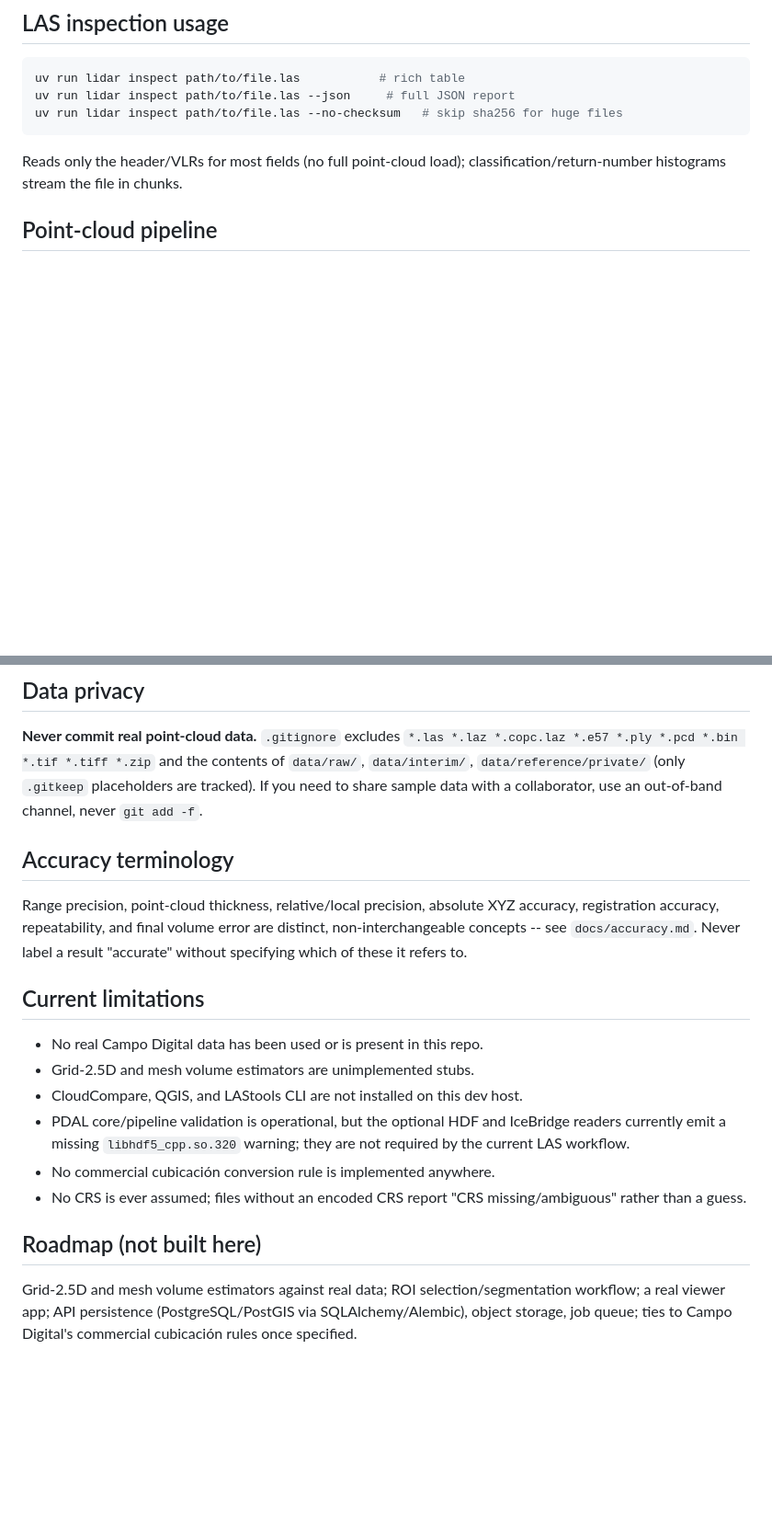
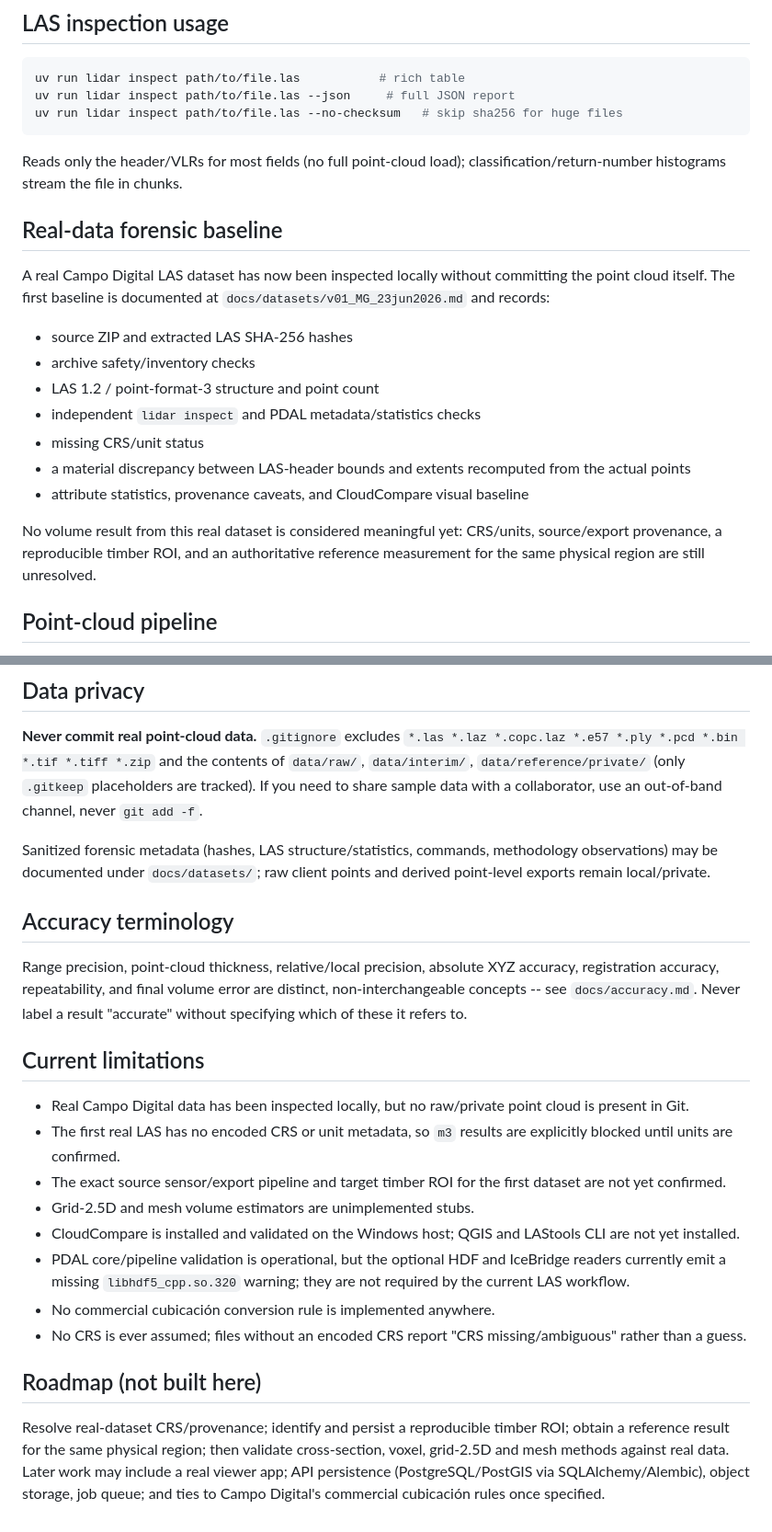
Before and after one commit to rafaelRojasVi/campo-digital-lidar, a Markdown page: README.md, 2 parts joined by grey strips. Shown at 92% size. Rendered like a GitHub page; blank space fills up the shorter version.

Commit message:
docs: link real dataset forensic baseline

```diff
--- a/README.md
+++ b/README.md
@@ -67,6 +67,25 @@ uv run lidar inspect path/to/file.las --no-checksum   # skip sha256 for huge fil
 
 Reads only the header/VLRs for most fields (no full point-cloud load);
 classification/return-number histograms stream the file in chunks.
+
+## Real-data forensic baseline
+
+A real Campo Digital LAS dataset has now been inspected locally without
+committing the point cloud itself. The first baseline is documented at
+`docs/datasets/v01_MG_23jun2026.md` and records:
+
+- source ZIP and extracted LAS SHA-256 hashes
+- archive safety/inventory checks
+- LAS 1.2 / point-format-3 structure and point count
+- independent `lidar inspect` and PDAL metadata/statistics checks
+- missing CRS/unit status
+- a material discrepancy between LAS-header bounds and extents recomputed
+  from the actual points
+- attribute statistics, provenance caveats, and CloudCompare visual baseline
+
+No volume result from this real dataset is considered meaningful yet: CRS/units,
+source/export provenance, a reproducible timber ROI, and an authoritative
+reference measurement for the same physical region are still unresolved.
 
 ## Point-cloud pipeline
 
@@ -127,6 +146,10 @@ contents of `data/raw/`, `data/interim/`, `data/reference/private/`
 (only `.gitkeep` placeholders are tracked). If you need to share sample
 data with a collaborator, use an out-of-band channel, never `git add -f`.
 
+Sanitized forensic metadata (hashes, LAS structure/statistics, commands,
+methodology observations) may be documented under `docs/datasets/`; raw client
+points and derived point-level exports remain local/private.
+
 ## Accuracy terminology
 
 Range precision, point-cloud thickness, relative/local precision, absolute
@@ -137,9 +160,15 @@ refers to.
 
 ## Current limitations
 
-- No real Campo Digital data has been used or is present in this repo.
+- Real Campo Digital data has been inspected locally, but no raw/private point
+  cloud is present in Git.
+- The first real LAS has no encoded CRS or unit metadata, so `m3` results are
+  explicitly blocked until units are confirmed.
+- The exact source sensor/export pipeline and target timber ROI for the first
+  dataset are not yet confirmed.
 - Grid-2.5D and mesh volume estimators are unimplemented stubs.
-- CloudCompare, QGIS, and LAStools CLI are not installed on this dev host.
+- CloudCompare is installed and validated on the Windows host; QGIS and
+  LAStools CLI are not yet installed.
 - PDAL core/pipeline validation is operational, but the optional HDF and
   IceBridge readers currently emit a missing `libhdf5_cpp.so.320` warning;
   they are not required by the current LAS workflow.
@@ -149,7 +178,9 @@ refers to.
 
 ## Roadmap (not built here)
 
-Grid-2.5D and mesh volume estimators against real data; ROI
-selection/segmentation workflow; a real viewer app; API persistence
-(PostgreSQL/PostGIS via SQLAlchemy/Alembic), object storage, job queue;
-ties to Campo Digital's commercial cubicación rules once specified.
+Resolve real-dataset CRS/provenance; identify and persist a reproducible timber
+ROI; obtain a reference result for the same physical region; then validate
+cross-section, voxel, grid-2.5D and mesh methods against real data. Later work
+may include a real viewer app; API persistence (PostgreSQL/PostGIS via
+SQLAlchemy/Alembic), object storage, job queue; and ties to Campo Digital's
+commercial cubicación rules once specified.
```
Also changed, not shown: other parts of README.md (+1 -1 lines).
